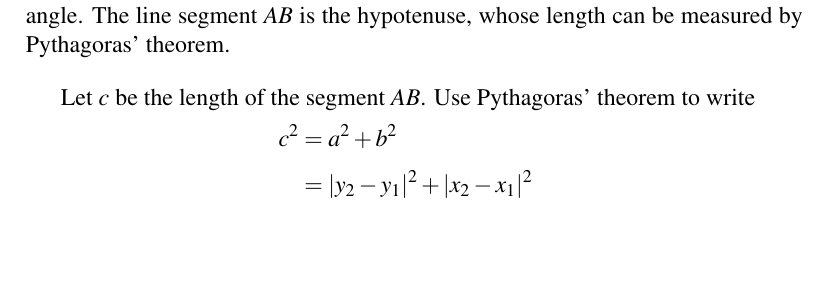
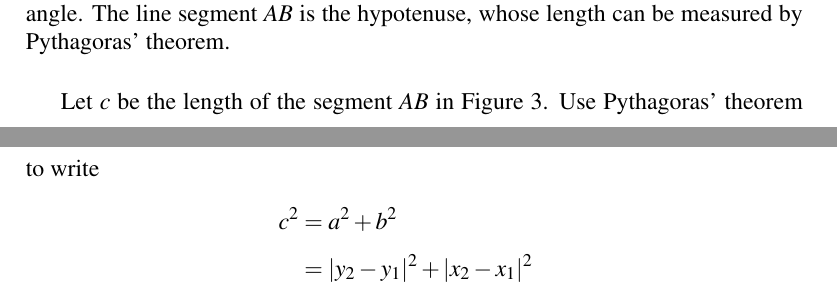
Before and after one commit to mvngu/hsnote, a LaTeX document (03_cartesian.tex): part of page 2 of 3 before the commit and two parts of pages 2 and 3 of 3 after it, the two joined at a grey line, cut so that both start at the same text, the shorter picture padded with empty space. Compiled offline with pdfLaTeX.

Commit message:
Clarify another paragraph.

```diff
--- a/03_cartesian.tex
+++ b/03_cartesian.tex
@@ -145,7 +145,8 @@ Then $c$ can be written as $a^2 + b^2 = c^2$.
 \label{fig:distance_between_two_points}
 \end{figure}
 
-Let $c$ be the length of the segment $AB$.  Use Pythagoras' theorem to
+Let $c$ be the length of the segment $AB$ in
+\Figure{fig:distance_between_two_points}.  Use Pythagoras' theorem to
 write
 %%
 \begin{align*}
```
